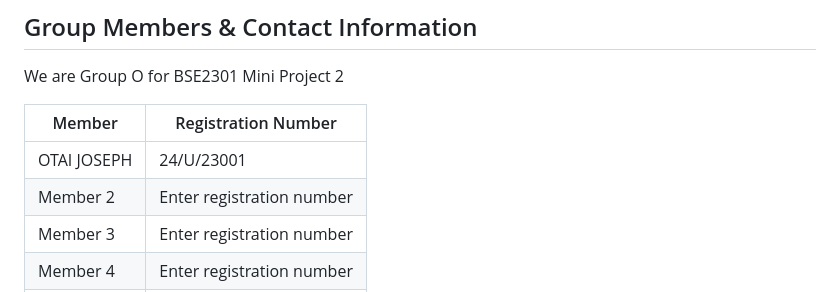
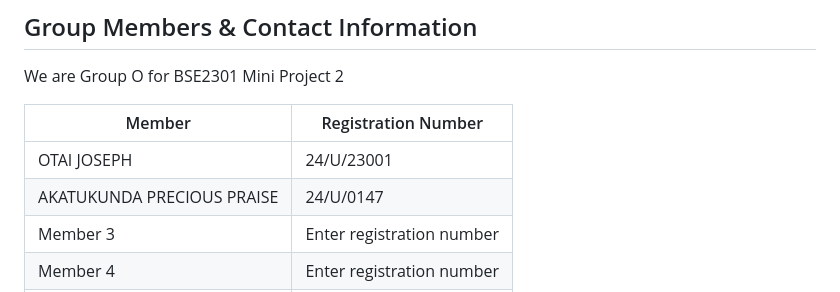
Before and after one commit to Josemiles-ctr/Year-2-Recess-Project, a Markdown page: README.md, the part around the change. Rendered like a GitHub page.

Commit message:
Update member registration details in README

```diff
--- a/README.md
+++ b/README.md
@@ -219,7 +219,7 @@ We are Group O for BSE2301 Mini Project 2
 | Member | Registration Number |
 | --- | --- |
 | OTAI JOSEPH| 24/U/23001 |
-| Member 2 | Enter registration number |
+| AKATUKUNDA PRECIOUS PRAISE | 24/U/0147 |
 | Member 3 | Enter registration number |
 | Member 4 | Enter registration number |
 | Member 5 | Enter registration number |
```
